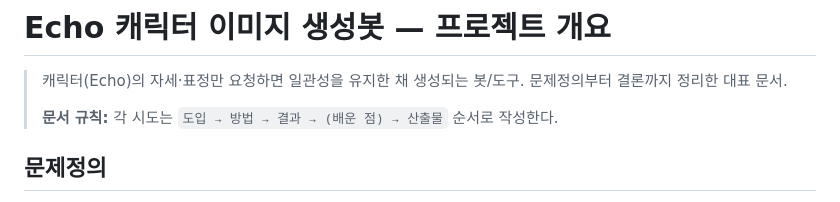
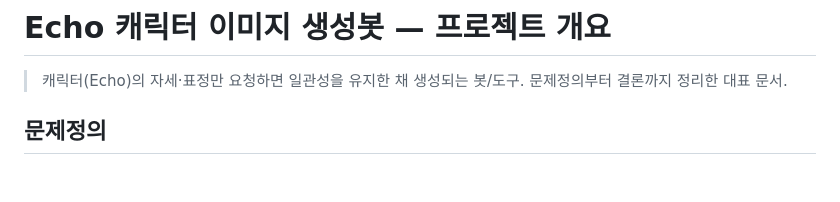
Before and after one commit to jieunhannnn/jieun-work, a Markdown page: docs/character-echo/00-overview.md, the part around the change. Rendered like a GitHub page; blank space fills up the shorter version.

Commit message:
docs: overview 상단 문서 규칙 안내 문구 제거
Co-Authored-By: Claude Opus 4.8 (1M context) <noreply@anthropic.com>

```diff
--- a/docs/character-echo/00-overview.md
+++ b/docs/character-echo/00-overview.md
@@ -1,8 +1,6 @@
 # Echo 캐릭터 이미지 생성봇 — 프로젝트 개요
 
 > 캐릭터(Echo)의 자세·표정만 요청하면 일관성을 유지한 채 생성되는 봇/도구. 문제정의부터 결론까지 정리한 대표 문서.
->
-> **문서 규칙:** 각 시도는 `도입 → 방법 → 결과 → (배운 점) → 산출물` 순서로 작성한다.
 
 ## 문제정의
 
```
